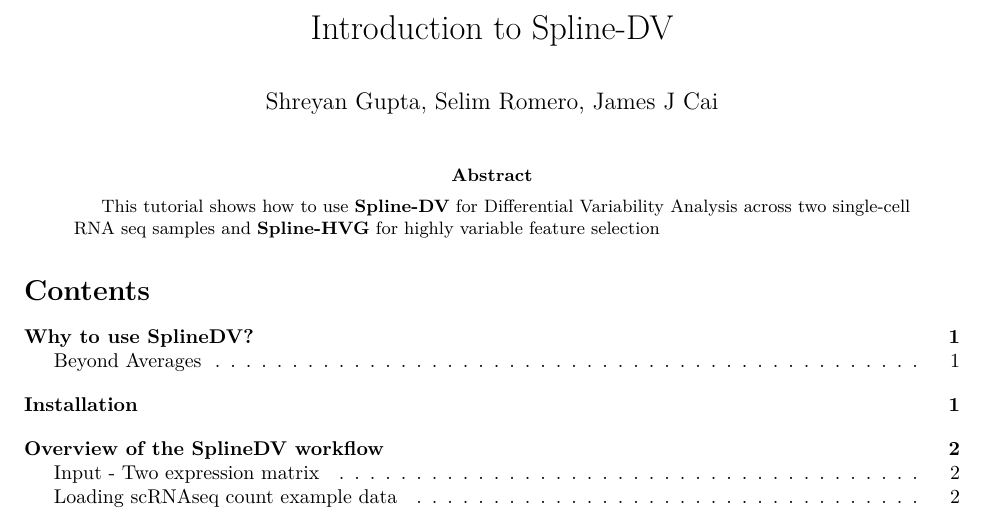
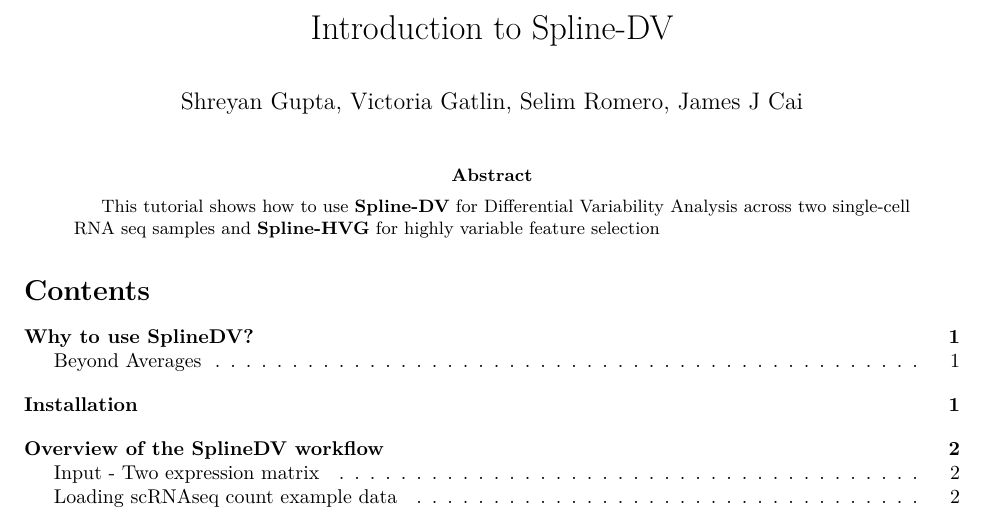
Before and after one commit to Xenon8778/SplineDV, an R Markdown document (vignettes/SplineDV.Rmd): part of page 1 of 5, cut so that both start at the same text. Rendered offline with R 4.5, knitr and Pandoc, then LaTeX, with nearby package versions; some code elsewhere in the file could not run offline; common packages that the code uses without loading them are loaded.

Commit message:
Add files via upload

```diff
--- a/vignettes/SplineDV.Rmd
+++ b/vignettes/SplineDV.Rmd
@@ -1,6 +1,6 @@
 ---
 title: "Introduction to Spline-DV"
-author: "Shreyan Gupta, Selim Romero, James J Cai"
+author: "Shreyan Gupta, Victoria Gatlin, Selim Romero, James J Cai"
 abstract: "This tutorial shows how to use **Spline-DV** for Differential Variability
   Analysis across two single-cell RNA seq samples and **Spline-HVG** for highly variable
   feature selection"
```
